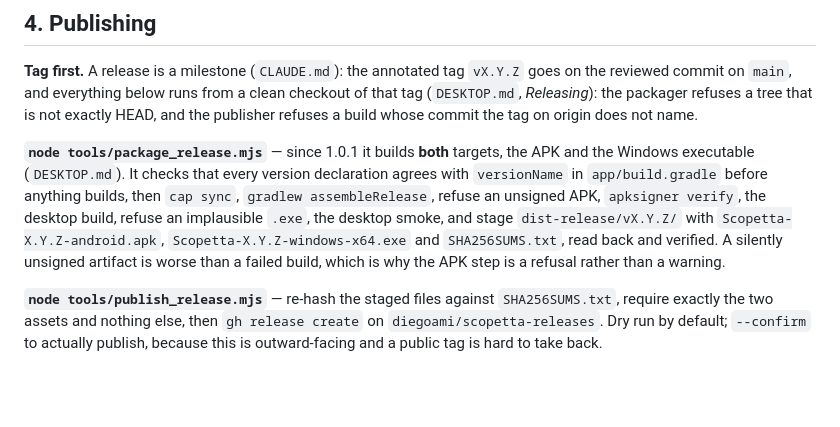
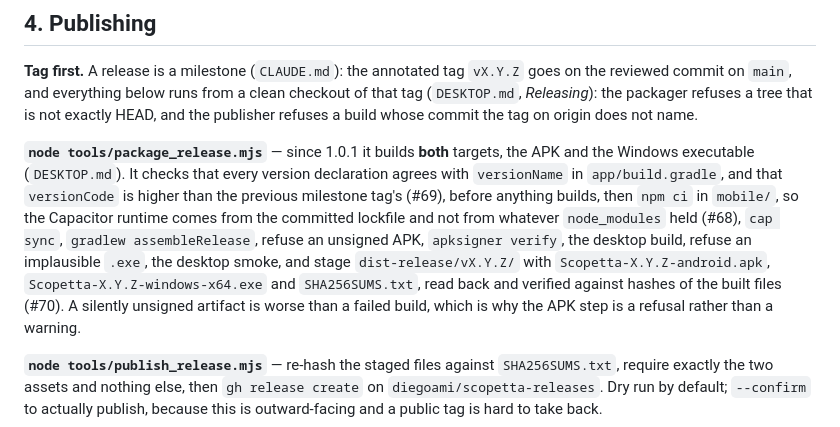
Before and after one commit to diegoami/Scopetta, a Markdown page: ANDROID.md, the part around the change. GitHub-like rendering; blank space fills up the shorter version.

```diff
--- a/ANDROID.md
+++ b/ANDROID.md
@@ -169,11 +169,15 @@ the tag on origin does not name.
 
 **`node tools/package_release.mjs`** — since 1.0.1 it builds **both** targets,
 the APK and the Windows executable (`DESKTOP.md`). It checks that every version
-declaration agrees with `versionName` in `app/build.gradle` before anything
-builds, then `cap sync`, `gradlew assembleRelease`, refuse an unsigned APK,
+declaration agrees with `versionName` in `app/build.gradle`, and that
+`versionCode` is higher than the previous milestone tag's (#69), before anything
+builds, then `npm ci` in `mobile/`, so the Capacitor runtime comes from the
+committed lockfile and not from whatever `node_modules` held (#68), `cap sync`,
+`gradlew assembleRelease`, refuse an unsigned APK,
 `apksigner verify`, the desktop build, refuse an implausible `.exe`, the desktop
 smoke, and stage `dist-release/vX.Y.Z/` with `Scopetta-X.Y.Z-android.apk`,
-`Scopetta-X.Y.Z-windows-x64.exe` and `SHA256SUMS.txt`, read back and verified. A
+`Scopetta-X.Y.Z-windows-x64.exe` and `SHA256SUMS.txt`, read back and verified
+against hashes of the built files (#70). A
 silently unsigned artifact is worse than a failed build, which is why the APK
 step is a refusal rather than a warning.
 
```
Also changed, not shown: DESKTOP.md (+9 -3 lines), SPEC.md (+1 -0 lines).
